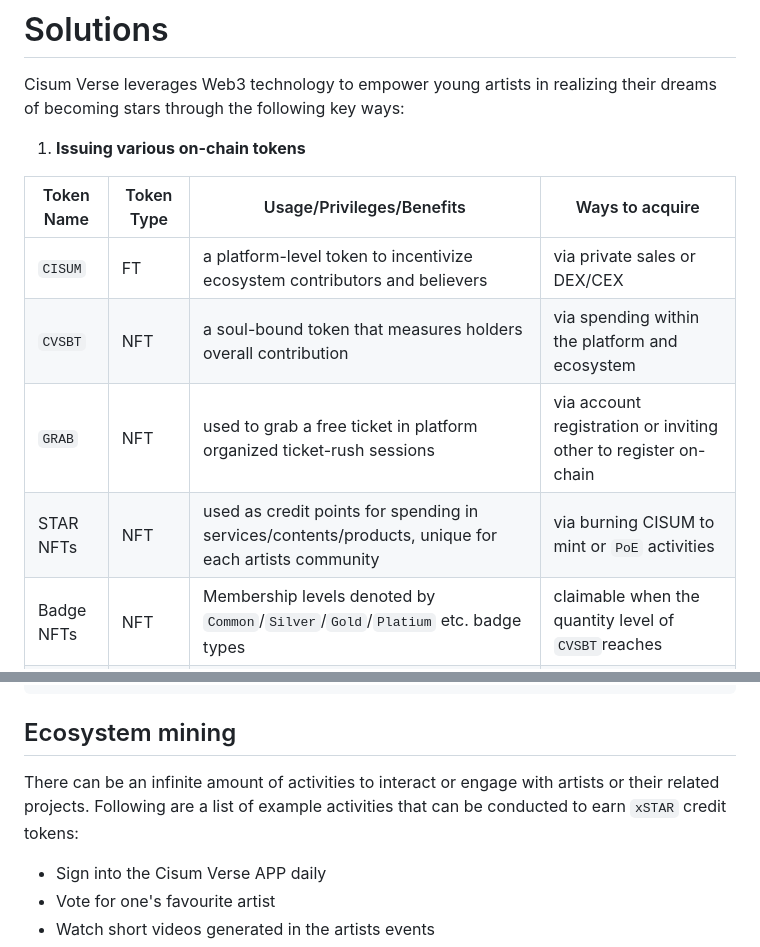
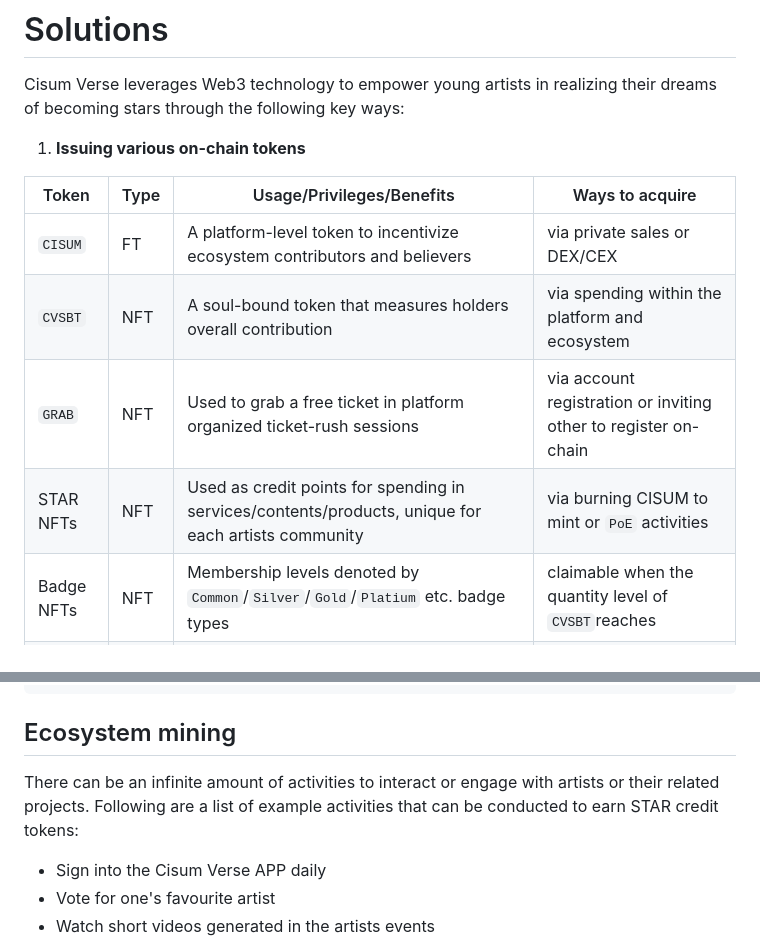
Before and after one commit to cisum-labs/sing.whitepaper, a Markdown page: cisum.whitepaper.md, 2 parts joined by grey strips. Drawn GitHub-style.

Commit message:
update token types

```diff
--- a/cisum.whitepaper.md
+++ b/cisum.whitepaper.md
@@ -26,12 +26,12 @@ Cisum Verse leverages Web3 technology to empower young artists in realizing thei
 
 1. **Issuing various on-chain tokens**
 
-| Token Name | Token Type | Usage/Privileges/Benefits | Ways to acquire                 |
+| Token      |  Type | Usage/Privileges/Benefits | Ways to acquire                 |
 |------------|------------|---------------------------|---------------------------------|
-| `CISUM`    | FT  | a platform-level token to incentivize ecosystem contributors and believers | via private sales or DEX/CEX  |
-| `CVSBT`    | NFT | a soul-bound token that measures holders overall contribution | via spending within the platform and ecosystem |
-| `GRAB`     | NFT | used to grab a free ticket in platform organized ticket-rush sessions | via account registration or inviting other to register on-chain |
-| STAR NFTs| NFT | used as credit points for spending in services/contents/products, unique for each artists community | via burning CISUM to mint or `PoE` activities |
+| `CISUM`    | FT  | A platform-level token to incentivize ecosystem contributors and believers | via private sales or DEX/CEX  |
+| `CVSBT`    | NFT | A soul-bound token that measures holders overall contribution | via spending within the platform and ecosystem |
+| `GRAB`     | NFT | Used to grab a free ticket in platform organized ticket-rush sessions | via account registration or inviting other to register on-chain |
+| STAR NFTs| NFT | Used as credit points for spending in services/contents/products, unique for each artists community | via burning CISUM to mint or `PoE` activities |
 | Badge NFTs   | NFT | Membership levels denoted by `Common`/`Silver`/`Gold`/`Platium` etc. badge types | claimable when the quantity level of `CVSBT`reaches |
 | Ticket NFTs| NFT | Each show has a unique set of ticket NFTs | via ticket-rush sessions or direct purchase |
 
@@ -69,7 +69,7 @@ Note: There can be as many artisits communities as possible as the platform grow
 
 ## Ecosystem mining
 
-There can be an infinite amount of activities to interact or engage with artists or their related projects. Following are a list of example activities that can be conducted to earn `xSTAR` credit tokens:
+There can be an infinite amount of activities to interact or engage with artists or their related projects. Following are a list of example activities that can be conducted to earn STAR credit tokens:
 - Sign into the Cisum Verse APP daily
 - Vote for one's favourite artist
 - Watch short videos generated in the artists events
```
